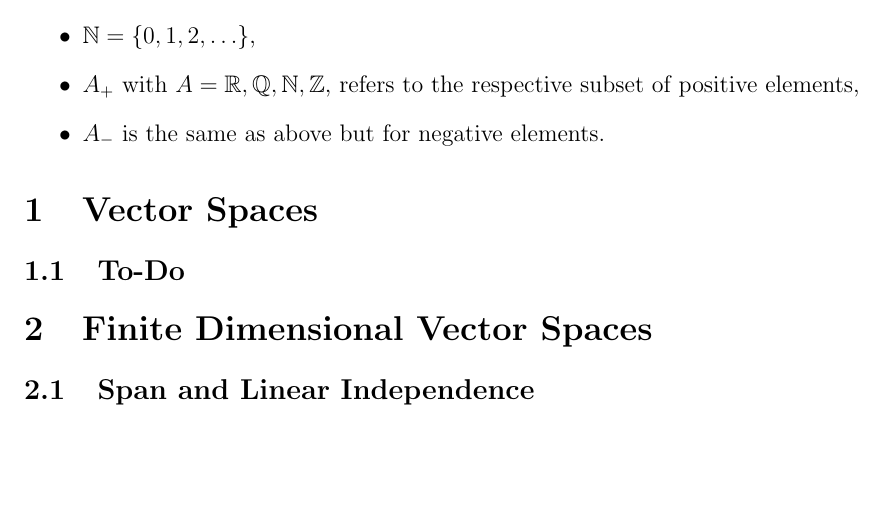
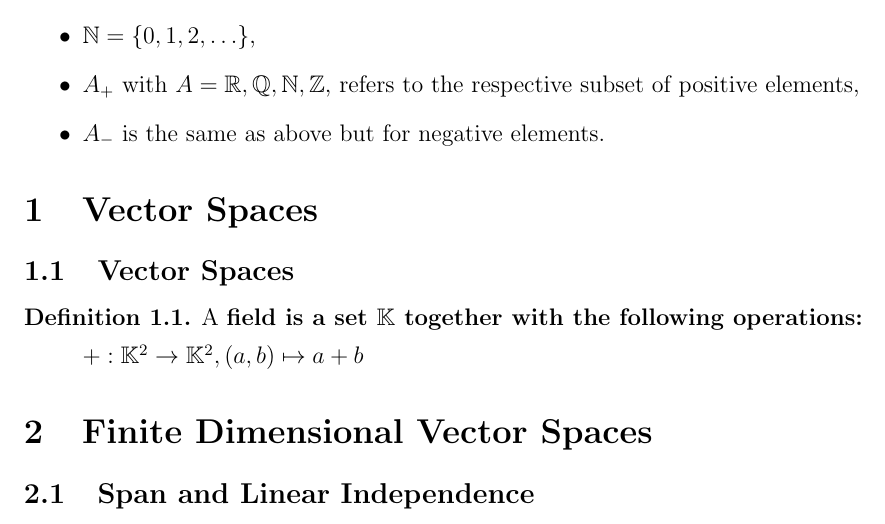
Before and after one commit to iatrogenic/notes, a LaTeX document (LinearAlgebra/notes.tex, which reads LAxler/sections/vspaces.tex, LinearAlgebra/preamble.tex, LinearAlgebra/sections/vspaces.tex): part of page 2 of 2, cut so that both start at the same text, the shorter picture padded with empty space. Compiled offline with pdfLaTeX.

Commit message:
renaming

```diff
--- a/LAxler/sections/vspaces.tex
+++ /dev/null
@@ -1 +0,0 @@
-\subsection{To-Do}
--- a/LAxler/preamble.tex
+++ b/LinearAlgebra/preamble.tex
@@ -9,6 +9,8 @@
 \usepackage{blindtext}
 \usepackage{subfiles}
 
+\newcommand{\KK}{\mathbb{K}}
+\newcommand{\FF}{\mathbb{F}}
 \newcommand{\PP}{\mathbb{P}}
 \newcommand{\RR}{\mathbb{R}}
 \newcommand{\NN}{\mathbb{N}}
--- /dev/null
+++ b/LinearAlgebra/sections/vspaces.tex
@@ -0,0 +1,8 @@
+\subsection{Vector Spaces}
+
+\begin{definition}
+	A \bf{field} is a set $\KK$ together with the following operations:
+	\begin{itemize}
+		$+ : \KK^2 \to \KK^2, (a,b) \mapsto a+b$
+	\end{itemize}
+\end{definition}
```
Also changed, not shown: LAxler/notes.pdf (deleted), LinearAlgebra/notes.pdf (added), LinearAlgebra/notes.tex (renamed from LAxler/notes.tex), LinearAlgebra/sections/fdvspaces.tex (renamed from LAxler/sections/fdvspaces.tex).
